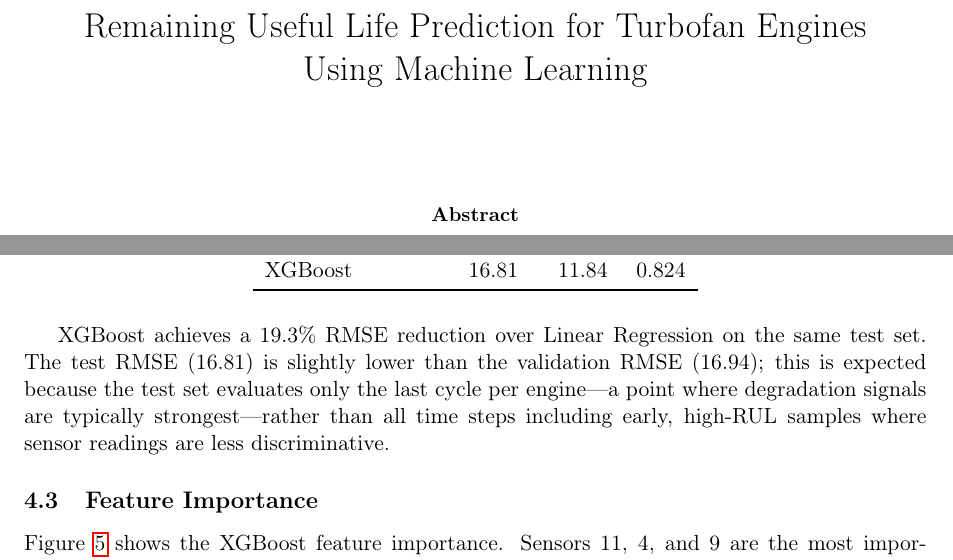
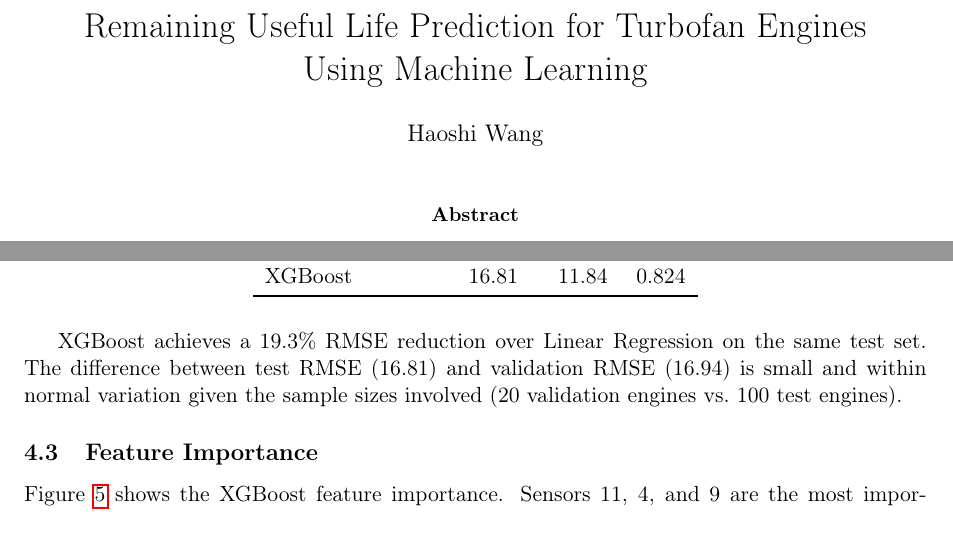
Before and after one commit to Coopie0414/Predictive-Maintenance-ML, a LaTeX paper (results/report.tex): two parts of pages 1 and 5 of 6, joined at a grey line, cut so that both start at the same text. Compiled offline with pdfLaTeX.

Commit message:
Add author, document evaluation script, revise validation/test note

```diff
--- a/results/report.tex
+++ b/results/report.tex
@@ -17,7 +17,7 @@
 \graphicspath{{figures/}}
 
 \title{Remaining Useful Life Prediction for Turbofan Engines\\Using Machine Learning}
-\author{}
+\author{Haoshi Wang}
 \date{}
 
 \begin{document}
@@ -173,7 +173,7 @@ XGBoost           & 16.81 & 11.84 & 0.824 \\
 \end{tabular}
 \end{table}
 
-XGBoost achieves a 19.3\% RMSE reduction over Linear Regression on the same test set. The test RMSE (16.81) is slightly lower than the validation RMSE (16.94); this is expected because the test set evaluates only the last cycle per engine---a point where degradation signals are typically strongest---rather than all time steps including early, high-RUL samples where sensor readings are less discriminative.
+XGBoost achieves a 19.3\% RMSE reduction over Linear Regression on the same test set. The difference between test RMSE (16.81) and validation RMSE (16.94) is small and within normal variation given the sample sizes involved (20 validation engines vs.\ 100 test engines).
 
 \subsection{Feature Importance}
 
```
Also changed, not shown: README.md, results/report.pdf.
